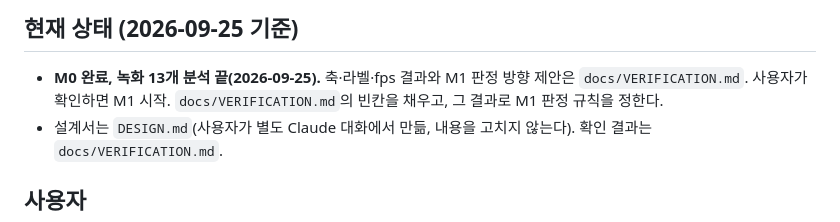
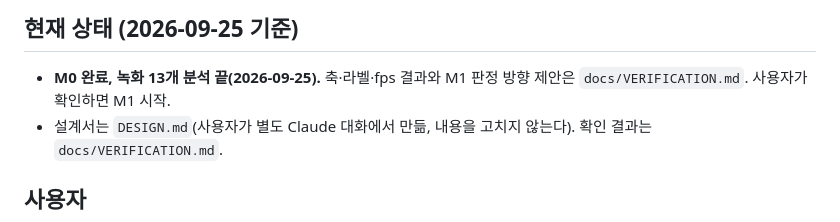
Before and after one commit to kheechan04/sonmat-real-casting, a Markdown page: CLAUDE.md, the part around the change. GitHub-like rendering.

Commit message:
CLAUDE.md: 현재 상태 줄 정리
Co-Authored-By: Claude Opus 5.5 <noreply@anthropic.com>

```diff
--- a/CLAUDE.md
+++ b/CLAUDE.md
@@ -5,7 +5,6 @@
 
 ## 현재 상태 (2026-09-25 기준)
 - **M0 완료, 녹화 13개 분석 끝(2026-09-25).** 축·라벨·fps 결과와 M1 판정 방향 제안은 `docs/VERIFICATION.md`. 사용자가 확인하면 M1 시작.
-  `docs/VERIFICATION.md`의 빈칸을 채우고, 그 결과로 M1 판정 규칙을 정한다.
 - 설계서는 `DESIGN.md`(사용자가 별도 Claude 대화에서 만듦, 내용을 고치지 않는다). 확인 결과는 `docs/VERIFICATION.md`.
 
 ## 사용자
```
